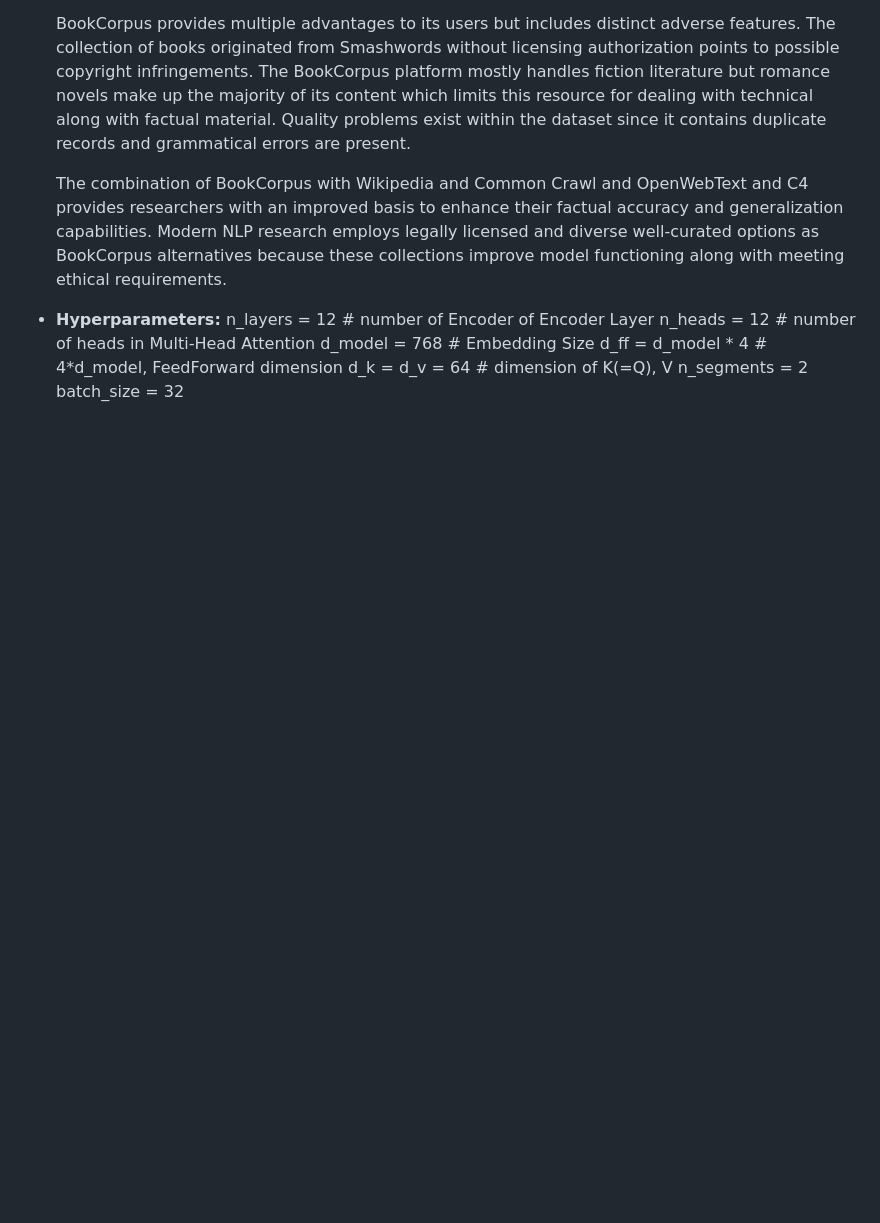
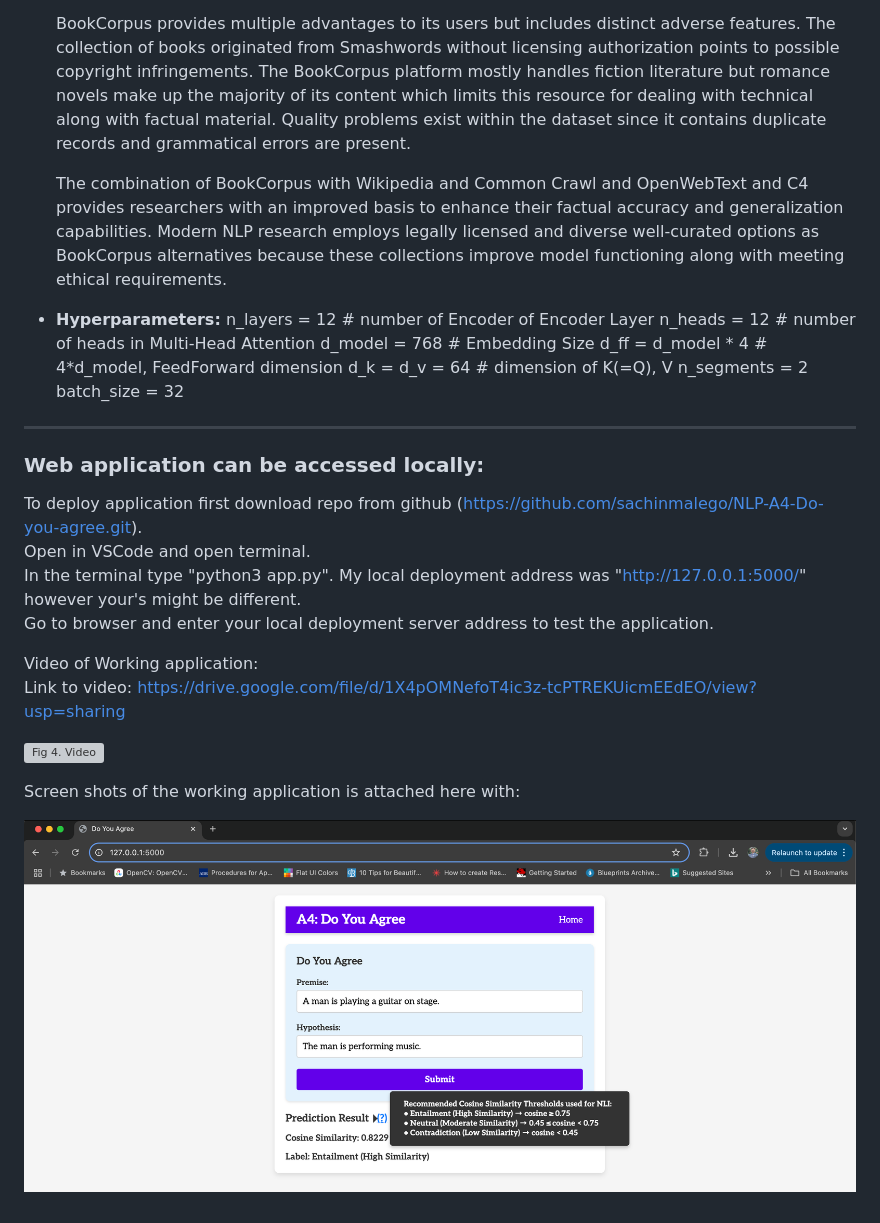
Before and after one commit to sachinmalego/NLP-A4-Do-you-agree, a Markdown page: README.md, the part around the change. GitHub-like rendering; pictures changed too: screenshots/Screenshot2.png (added); blank space fills up the shorter version; grey boxes are pictures that could not be loaded.

```diff
--- a/README.md
+++ b/README.md
@@ -134,3 +134,20 @@ d_ff = d_model * 4  # 4*d_model, FeedForward dimension
 d_k = d_v = 64  # dimension of K(=Q), V
 n_segments = 2
 batch_size = 32
+
+
+---
+### Web application can be accessed locally:
+To deploy application first download repo from github (https://github.com/sachinmalego/NLP-A4-Do-you-agree.git).
+Open in VSCode and open terminal.
+In the terminal type "python3 app.py". My local deployment address was "http://127.0.0.1:5000/" however your's might be different.
+Go to browser and enter your local deployment server address to test the application.
+
+Video of Working application:
+Link to video: https://drive.google.com/file/d/1X4pOMNefoT4ic3z-tcPTREKUicmEEdEO/view?usp=sharing
+
+![Fig 4. Video](./screenshots/A4Doyouagree.gif)
+
+Screen shots of the working application is attached here with:
+
+![Fig 5. Screenshot2](./screenshots/Screenshot2.png)
```
Also changed, not shown: screenshots/Screenshot1.png (added), 3 other files.
